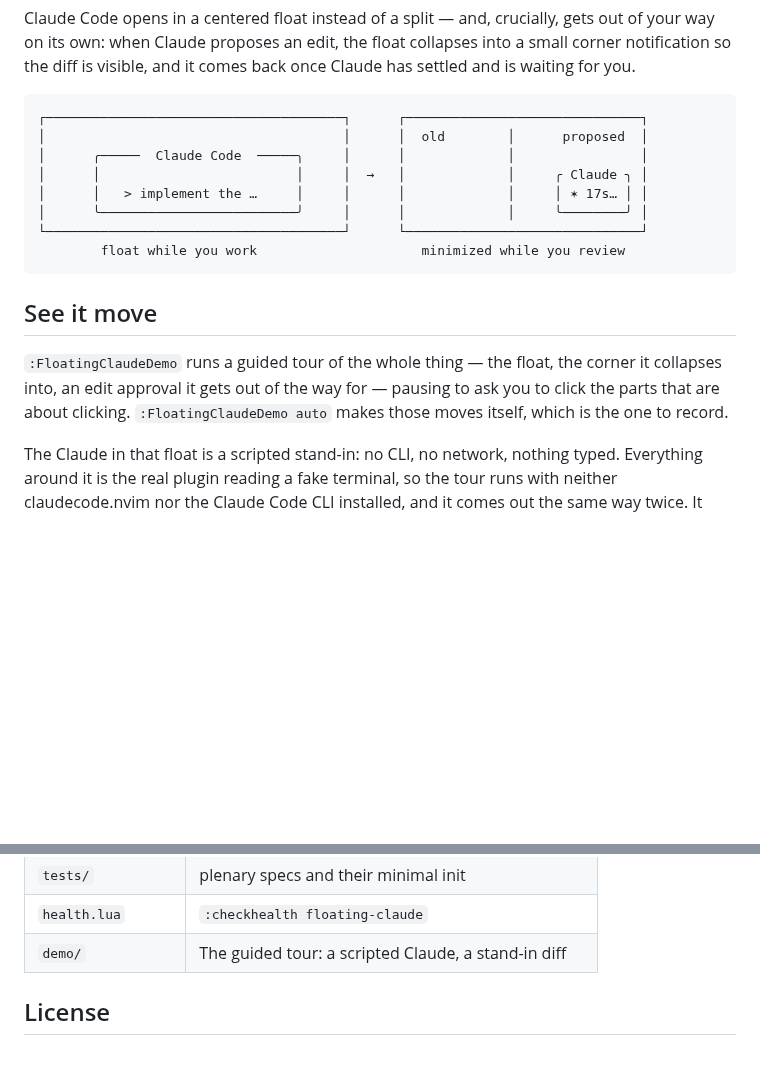
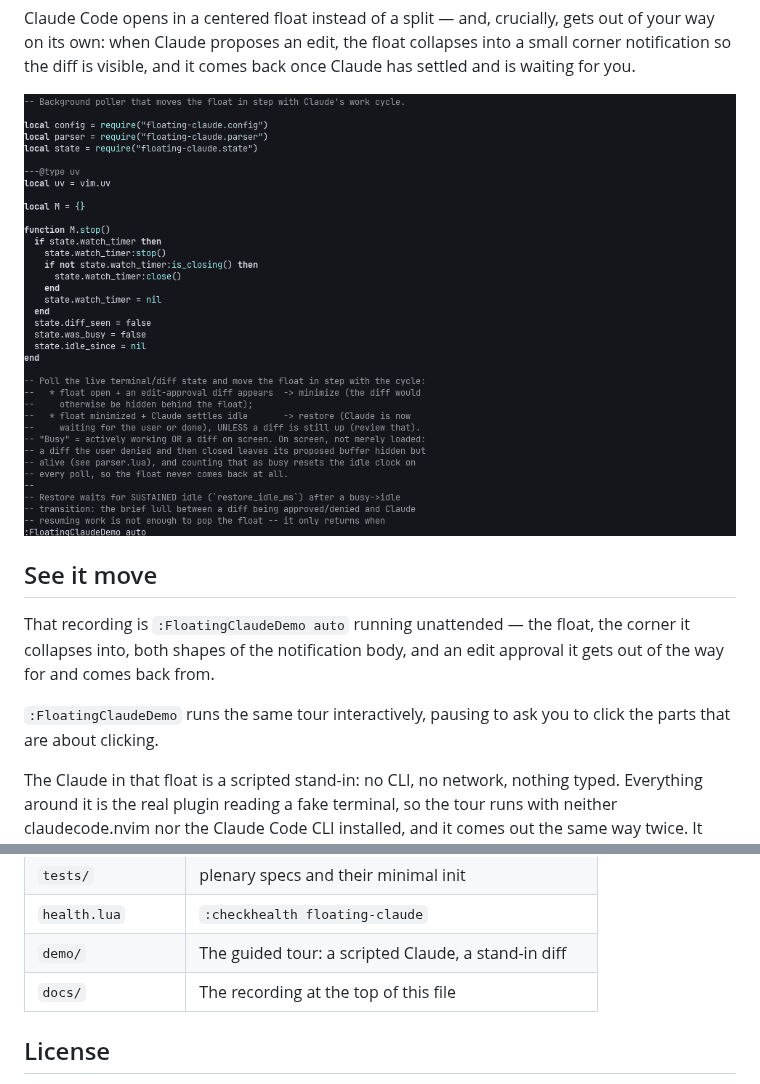
Before and after one commit to hebercosfer/floating-claude.nvim, a Markdown page: README.md, 2 parts joined by grey strips. GitHub-like rendering; pictures changed too: docs/demo.gif (added); blank space fills up the shorter version.

Commit message:
Record the tour into the README
The notification diagram at the top was drawn by hand, which meant it
described the float rather than showed it -- and it could drift from the
real thing without anyone noticing. This is `:FloatingClaudeDemo auto`
recorded unattended: 67 seconds, all eleven beats, the float, the corner
it collapses into, both shapes of the notification body, and an edit
approval it gets out of the way for and comes back from.

600KB for a 980x608 GIF because the frames are delta-encoded against
whatever is already on screen, and most of this recording is a terminal
holding still.

`See it move` no longer describes the tour twice -- the recording is the
description, and the section now says how to run it yourself.

````diff
--- a/README.md
+++ b/README.md
@@ -17,23 +17,16 @@ out of your way on its own: when Claude proposes an edit, the float collapses
 into a small corner notification so the diff is visible, and it comes back once
 Claude has settled and is waiting for you.
 
-```
-┌──────────────────────────────────────┐      ┌──────────────────────────────┐
-│                                      │      │  old        │      proposed  │
-│      ╭─────  Claude Code  ─────╮     │      │             │                │
-│      │                         │     │  →   │             │     ╭ Claude ╮ │
-│      │   > implement the …     │     │      │             │     │ ✶ 17s… │ │
-│      ╰─────────────────────────╯     │      │             │     ╰────────╯ │
-└──────────────────────────────────────┘      └──────────────────────────────┘
-        float while you work                     minimized while you review
-```
+![Claude Code in a centered float; a diff opens and the float collapses into a corner notification that keeps reporting; it comes back once Claude goes idle](docs/demo.gif)
 
 ## See it move
 
-`:FloatingClaudeDemo` runs a guided tour of the whole thing — the float, the
-corner it collapses into, an edit approval it gets out of the way for — pausing
-to ask you to click the parts that are about clicking.
-`:FloatingClaudeDemo auto` makes those moves itself, which is the one to record.
+That recording is `:FloatingClaudeDemo auto` running unattended — the float, the
+corner it collapses into, both shapes of the notification body, and an edit
+approval it gets out of the way for and comes back from.
+
+`:FloatingClaudeDemo` runs the same tour interactively, pausing to ask you to
+click the parts that are about clicking.
 
 The Claude in that float is a scripted stand-in: no CLI, no network, nothing
 typed. Everything around it is the real plugin reading a fake terminal, so the
@@ -395,6 +388,7 @@ does not fail the run.
 | `tests/`            | plenary specs and their minimal init                    |
 | `health.lua`        | `:checkhealth floating-claude`                          |
 | `demo/`             | The guided tour: a scripted Claude, a stand-in diff      |
+| `docs/`             | The recording at the top of this file                   |
 
 ## License
 
````
